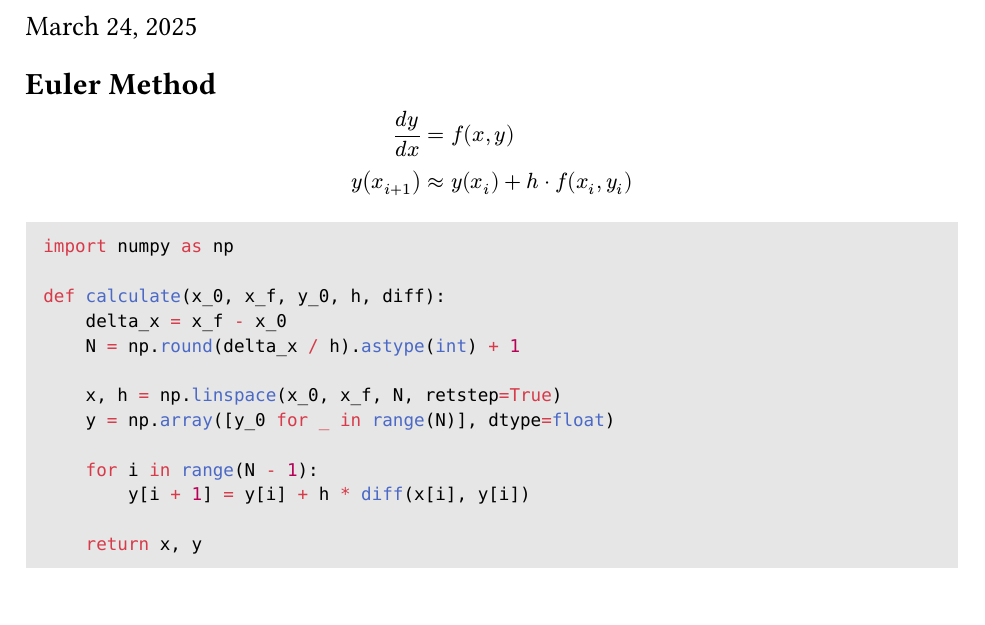
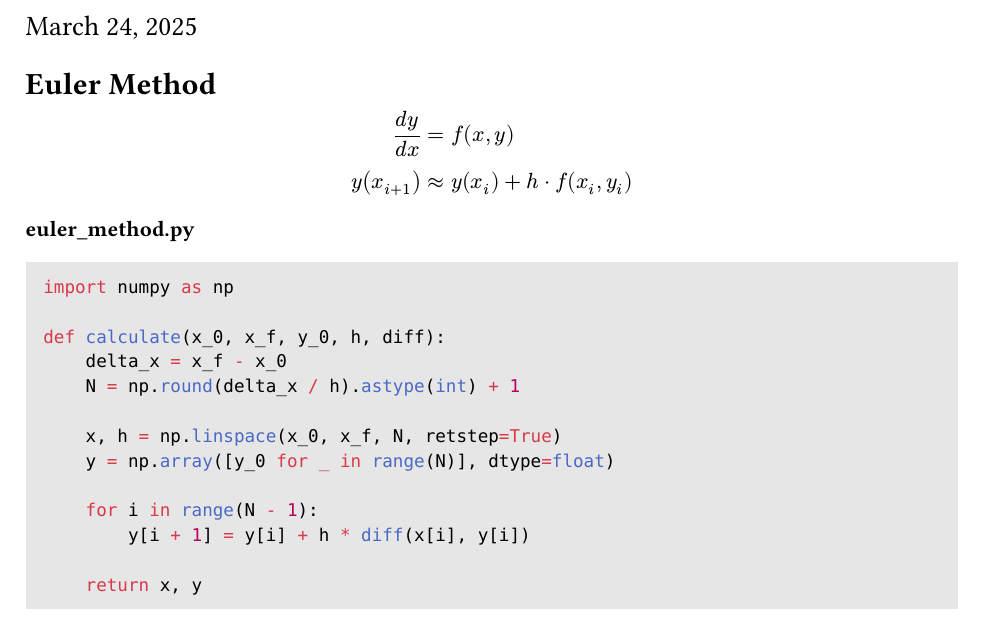
Before and after one commit to VinEdw/engr-285-hw-3, a Typst document (HW3_VE.typ): part of page 1 of 6, cut so that both start at the same text. The pictures show the PDF file HW3_VE.pdf that the author committed with the source.

Commit message:
Note the file name for the Euler Method script

```diff
--- a/HW3_VE.typ
+++ b/HW3_VE.typ
@@ -12,6 +12,7 @@ $
 y(x_(i+1)) &approx y(x_i) + h dot f(x_i, y_i)
 $
 
+*euler_method.py*
 #py_script("euler_method")
 
 = Problem 1
```
Also changed, not shown: HW3_VE.pdf.
